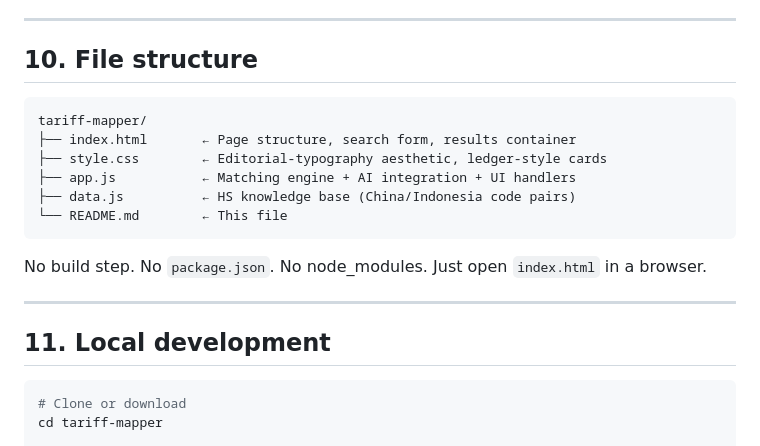
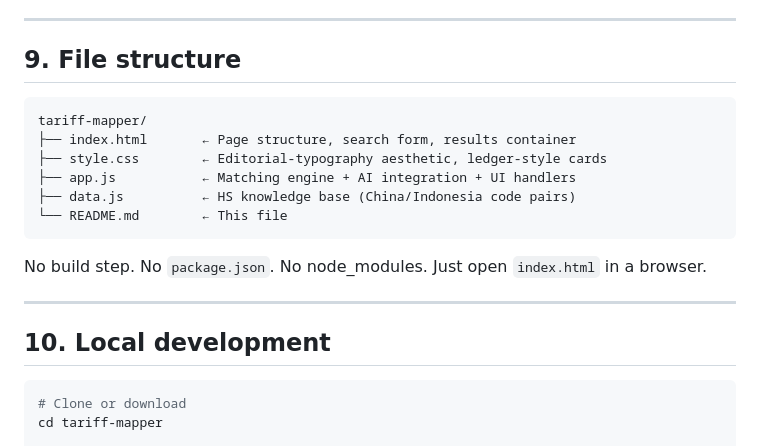
Before and after one commit to JvnJhnsn/tarriff-mapper-china-id-new-2-, a Markdown page: README.md, the part around the change. GitHub-like rendering.

Commit message:
Renumber sections in README.md
Renumber sections in the README file to reflect changes.

````diff
--- a/README.md
+++ b/README.md
@@ -187,7 +187,7 @@ I also used Claude (in the Claude.ai web interface) during the build itself to:
 
 ---
 
-## 10. File structure
+## 9. File structure
 
 ```
 tariff-mapper/
@@ -202,7 +202,7 @@ No build step. No `package.json`. No node_modules. Just open `index.html` in a b
 
 ---
 
-## 11. Local development
+## 10. Local development
 
 ```bash
 # Clone or download
````
